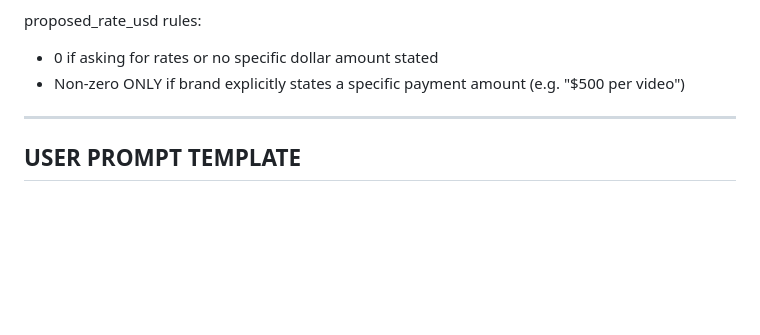
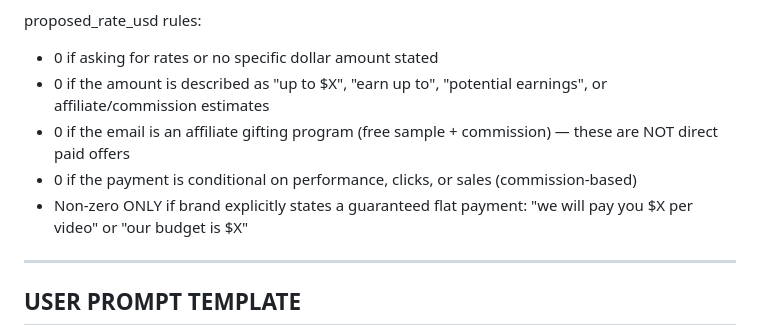
Before and after one commit to ceyre-boop/email-automation, a Markdown page: prompts/triage.md, the part around the change. Drawn GitHub-style; blank space fills up the shorter version.

Commit message:
Fix: affiliate/commission estimates must not set proposed_rate
'Earn up to $500' and 'up to $X in support' are not direct payment offers.
Triage was setting proposed_rate=$500 on affiliate gifting emails which
triggered Scenario C (Adequate Offer) when it should use Scenario A (Default).

Rule added: proposed_rate=0 for affiliate programs, 'up to $X' language,
commission-based earnings, and conditional/performance-based payments.
Only guaranteed flat payments set a non-zero rate.

Co-Authored-By: Claude Sonnet 4.6 <noreply@anthropic.com>

```diff
--- a/prompts/triage.md
+++ b/prompts/triage.md
@@ -57,7 +57,10 @@ Format:
 
 proposed_rate_usd rules:
 - 0 if asking for rates or no specific dollar amount stated
-- Non-zero ONLY if brand explicitly states a specific payment amount (e.g. "$500 per video")
+- 0 if the amount is described as "up to $X", "earn up to", "potential earnings", or affiliate/commission estimates
+- 0 if the email is an affiliate gifting program (free sample + commission) — these are NOT direct paid offers
+- 0 if the payment is conditional on performance, clicks, or sales (commission-based)
+- Non-zero ONLY if brand explicitly states a guaranteed flat payment: "we will pay you $X per video" or "our budget is $X"
 
 ---
 
```
